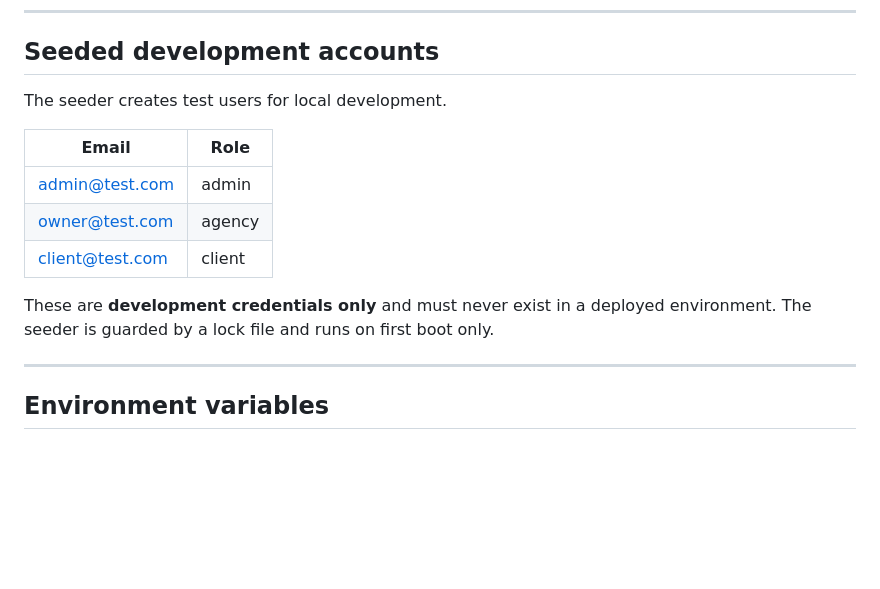
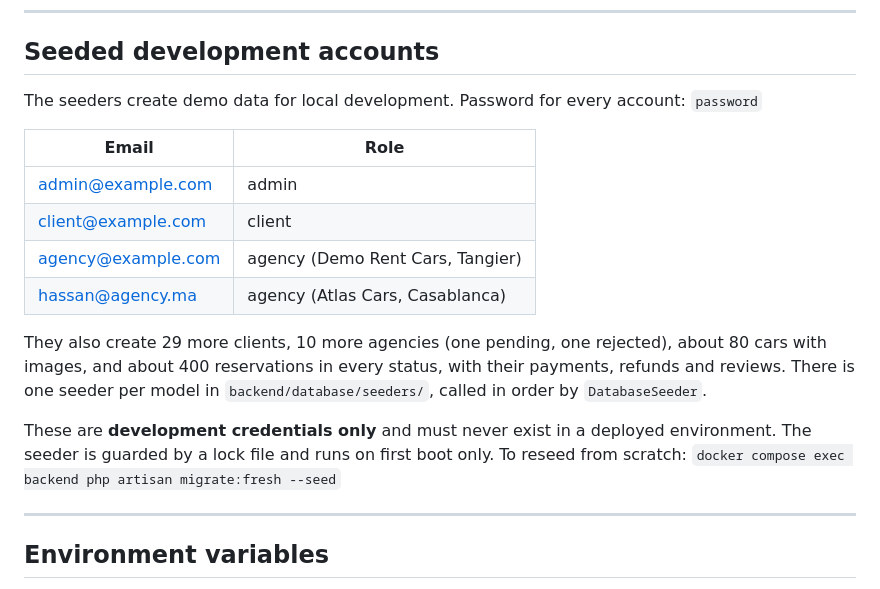
Before and after one commit to omardoukkali/Global-Rental-Car-Management, a Markdown page: README.md, the part around the change. Rendered like a GitHub page; blank space fills up the shorter version.

Commit message:
docs: update seeded accounts and seeder file references

```diff
--- a/README.md
+++ b/README.md
@@ -121,16 +121,23 @@ so no manual steps are needed:
 
 ## Seeded development accounts
 
-The seeder creates test users for local development.
+The seeders create demo data for local development. Password for every account: `password`
 
 | Email | Role |
 |---|---|
-| admin@test.com | admin |
-| owner@test.com | agency |
-| client@test.com | client |
+| admin@example.com | admin |
+| client@example.com | client |
+| agency@example.com | agency (Demo Rent Cars, Tangier) |
+| hassan@agency.ma | agency (Atlas Cars, Casablanca) |
+
+They also create 29 more clients, 10 more agencies (one pending, one rejected), about 80
+cars with images, and about 400 reservations in every status, with their payments,
+refunds and reviews. There is one seeder per model in `backend/database/seeders/`,
+called in order by `DatabaseSeeder`.
 
 These are **development credentials only** and must never exist in a deployed
 environment. The seeder is guarded by a lock file and runs on first boot only.
+To reseed from scratch: `docker compose exec backend php artisan migrate:fresh --seed`
 
 ---
 
```
Also changed, not shown: backend/README.md (+5 -4 lines), 1 other file.
